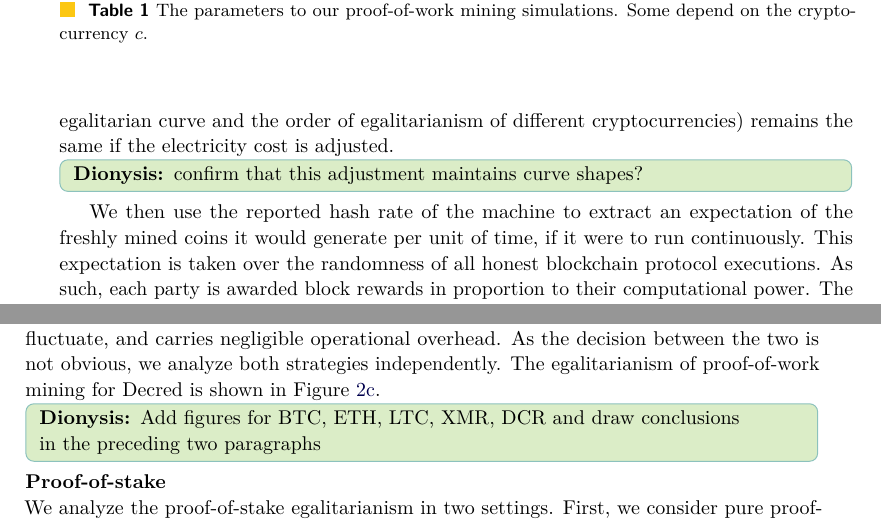
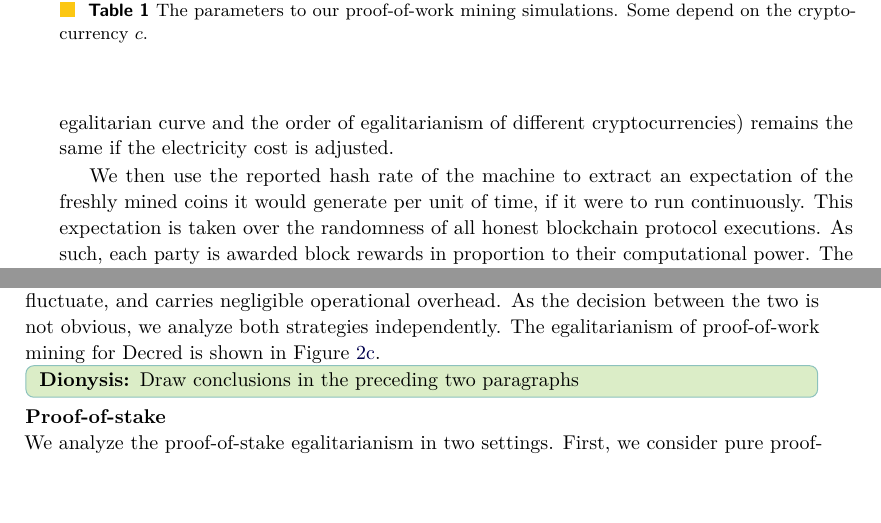
Before and after one commit to decrypto-org/egalitarianism, a LaTeX paper (egalitarianism.tex, which reads experiments.tex): two parts of pages 10 and 11 of 15 before the commit and two parts of pages 10 and 11 of 14 after it, joined at a grey line, cut so that both start at the same text. Compiled offline with pdfLaTeX.

Commit message:
Remove TODO

```diff
--- a/experiments.tex
+++ b/experiments.tex
@@ -36,8 +36,6 @@ here that the qualitative difference of egalitarianism across cryptocurrencies
 different cryptocurrencies) remains the same if the electricity cost is
 adjusted.
 
-\dionyziz{confirm that this adjustment maintains curve shapes?}
-
 We then use the reported hash rate of the machine to extract an expectation of
 the freshly mined coins it would generate per unit of time, if it were to run
 continuously. This expectation is taken over the randomness of all honest
@@ -173,7 +167,7 @@ As the decision between the two is not obvious, we analyze both strategies
 independently. The egalitarianism of proof-of-work mining for Decred is shown in
 Figure~\ref{fig:xmr_dp_10K_12_months}.
 
-\dionyziz{Add figures for BTC, ETH, LTC, XMR, DCR and draw conclusions in the preceding two paragraphs}
+\dionyziz{Draw conclusions in the preceding two paragraphs}
 
 
 \begin{figure}[ht]
```
Also changed, not shown: experiments.tex (4 more changed lines).
